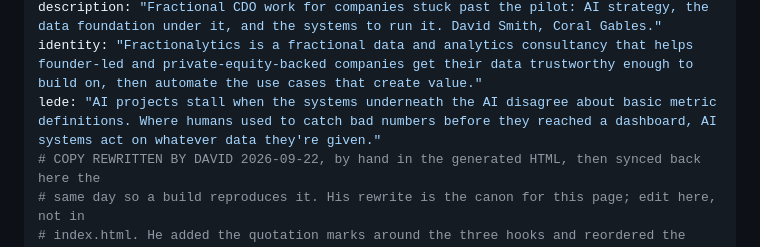
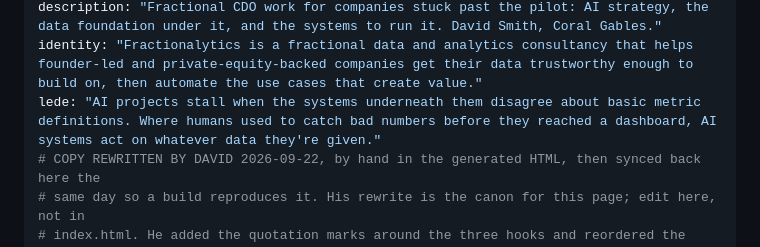
Before and after one commit to Fractionalytics/fractionalytics-site, a Markdown page: src/pages/home.md, the part around the change. GitHub-like rendering.

Commit message:
New copy on home.md - proper manual changes

```diff
--- a/src/pages/home.md
+++ b/src/pages/home.md
@@ -5,7 +5,7 @@ titleLines: ["Value creation with AI requires", "trusted data foundations"]
 metaTitle: "Fractionalytics: AI strategy and the data foundation under it"
 description: "Fractional CDO work for companies stuck past the pilot: AI strategy, the data foundation under it, and the systems to run it. David Smith, Coral Gables."
 identity: "Fractionalytics is a fractional data and analytics consultancy that helps founder-led and private-equity-backed companies get their data trustworthy enough to build on, then automate the use cases that create value."
-lede: "AI projects stall when the systems underneath the AI disagree about basic metric definitions. Where humans used to catch bad numbers before they reached a dashboard, AI systems act on whatever data they're given."
+lede: "AI projects stall when the systems underneath them disagree about basic metric definitions. Where humans used to catch bad numbers before they reached a dashboard, AI systems act on whatever data they're given."
 # COPY REWRITTEN BY DAVID 2026-09-22, by hand in the generated HTML, then synced back here the
 # same day so a build reproduces it. His rewrite is the canon for this page; edit here, not in
 # index.html. He added the quotation marks around the three hooks and reordered the cards
```
